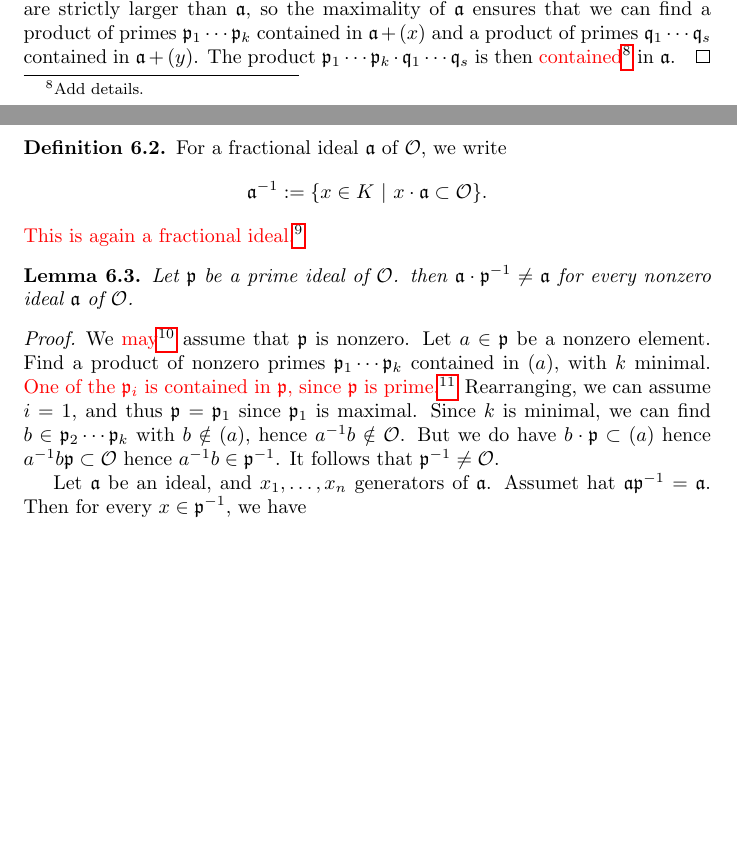
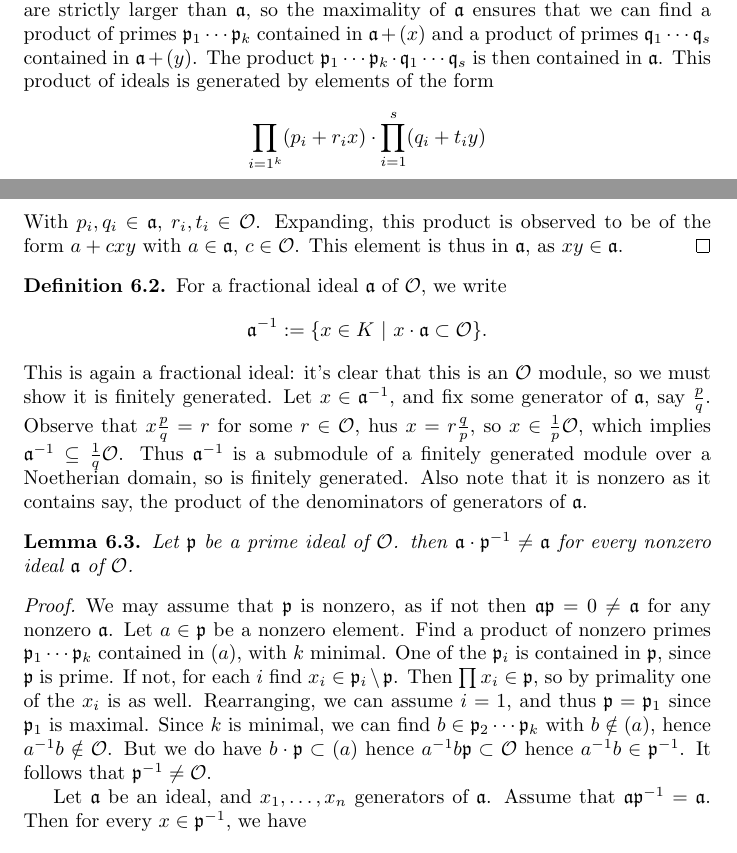
Before and after one commit to adamtopaz/UAlberta-412-512-lecture-notes, a LaTeX document (main.tex, which reads lecture06.tex): two parts of pages 14 and 15 of 24, joined at a grey line, cut so that both start at the same text, the shorter picture padded with empty space. Compiled offline with pdfLaTeX.

Commit message:
Added the first few todos to lecture 6

```diff
--- a/lecture06.tex
+++ b/lecture06.tex
@@ -14,13 +14,22 @@ We start with some preliminary lemmas.
   Since $\Ocal$ is Noetherian, there exists a maximal witness $\afrak$ contradicting the assertion.
   Note that $\afrak$ is not prime, and thus we may find $x,y \in \Ocal$ such that $x \cdot y \in \afrak$ but $x,y \notin \afrak$.
   The ideals $\afrak + (x)$ and $\afrak + (y)$ are strictly larger than $\afrak$, so the maximality of $\afrak$ ensures that we can find a product of primes $\pfrak_{1} \cdots \pfrak_{k}$ contained in $\afrak + (x)$ and a product of primes $\qfrak_{1} \cdots \qfrak_{s}$ contained in $\afrak + (y)$.
-  The product $\pfrak_{1} \cdots \pfrak_{k} \cdot \qfrak_{1} \cdots \qfrak_{s}$ is then \todo{contained}{Add details.} in $\afrak$.
+  The product $\pfrak_{1} \cdots \pfrak_{k} \cdot \qfrak_{1} \cdots \qfrak_{s}$ is then contained in $\afrak$.
+  This product of ideals is generated by elements of the form
+  \[\prod_{i=1^k}(p_i+r_ix)\cdot\prod_{i=1}^s(q_i+t_iy)\]
+  With $p_i, q_i \in \afrak$, $r_i, t_i \in \Ocal$.
+  Expanding, this product is observed to be of the form $a+cxy$ with $a \in \afrak$, $c \in \Ocal$.
+  This element is thus in $\afrak$, as $xy \in \afrak$.
 \end{proof}
 
 \begin{definition}
   For a fractional ideal $\afrak$ of $\Ocal$, we write
   \[ \afrak^{-1} := \{x \in K \ | \ x \cdot \afrak \subset \Ocal\}. \]
-  \todo{This is again a fractional ideal.}{Why?}
+  This is again a fractional ideal: it's clear that this is an $\Ocal$ module, so we must show it is finitely generated.
+  Let $x \in \afrak^{-1}$, and fix some generator of $\afrak$, say $\frac pq$.
+  Observe that $x\frac pq=r$ for some $r\in \Ocal$,  hus $x=r\frac qp$, so $x \in \frac 1p \Ocal$, which implies $\afrak^{-1}\subseteq \frac 1q \Ocal$.
+  Thus $\afrak^{-1}$ is a submodule of a finitely generated module over a Noetherian domain, so is finitely generated.
+  Also note that it is nonzero as it contains say, the product of the denominators of generators of $\afrak$.
 \end{definition}
 
 \begin{lemma}
@@ -28,17 +37,19 @@ We start with some preliminary lemmas.
   then $\afrak \cdot \pfrak^{-1} \neq \afrak$ for every nonzero ideal $\afrak$ of $\Ocal$.
 \end{lemma}
 \begin{proof}
-  We \todo{may}{Why?} assume that $\pfrak$ is nonzero.
+  We may assume that $\pfrak$ is nonzero, as if not then $\afrak \pfrak =0 \neq \afrak$ for any nonzero $\afrak$.
   Let $a \in \pfrak$ be a nonzero element.
   Find a product of nonzero primes $\pfrak_{1} \cdots \pfrak_{k}$ contained in $(a)$, with $k$ minimal.
-  \todo{One of the $\pfrak_{i}$ is contained in $\pfrak$, since $\pfrak$ is prime.}{Exercise.}
+ One of the $\pfrak_{i}$ is contained in $\pfrak$, since $\pfrak$ is prime.
+  If not, for each $i$ find $x_i \in \pfrak_{i}\setminus \pfrak$.
+  Then $\prod x_i \in \pfrak$, so by primality one of the $x_i$ is as well.
   Rearranging, we can assume $i = 1$, and thus $\pfrak = \pfrak_{1}$ since $\pfrak_{1}$ is maximal.
   Since $k$ is minimal, we can find $b \in \pfrak_{2} \cdots \pfrak_{k}$ with $b \notin (a)$, hence $a^{-1}b \notin \Ocal$.
   But we do have $b \cdot \pfrak \subset (a)$ hence $a^{-1} b \pfrak \subset \Ocal$ hence $a^{-1}b \in \pfrak^{-1}$.
   It follows that $\pfrak^{-1} \neq \Ocal$.
 
   Let $\afrak$ be an ideal, and $x_{1},\ldots,x_{n}$ generators of $\afrak$.
-  Assumet hat $\afrak \pfrak^{-1} = \afrak$.
+  Assume that $\afrak \pfrak^{-1} = \afrak$.
   Then for every $x \in \pfrak^{-1}$, we have
   \[ x x_{i} = \sum_{j} a_{ij} x_{j}, \ \ a_{ij} \in \Ocal. \]
   Consider the matrix $M := xI - (a_{ij})$ and observe that
```
Also changed, not shown: lecture06.tex (3 more changed lines).
